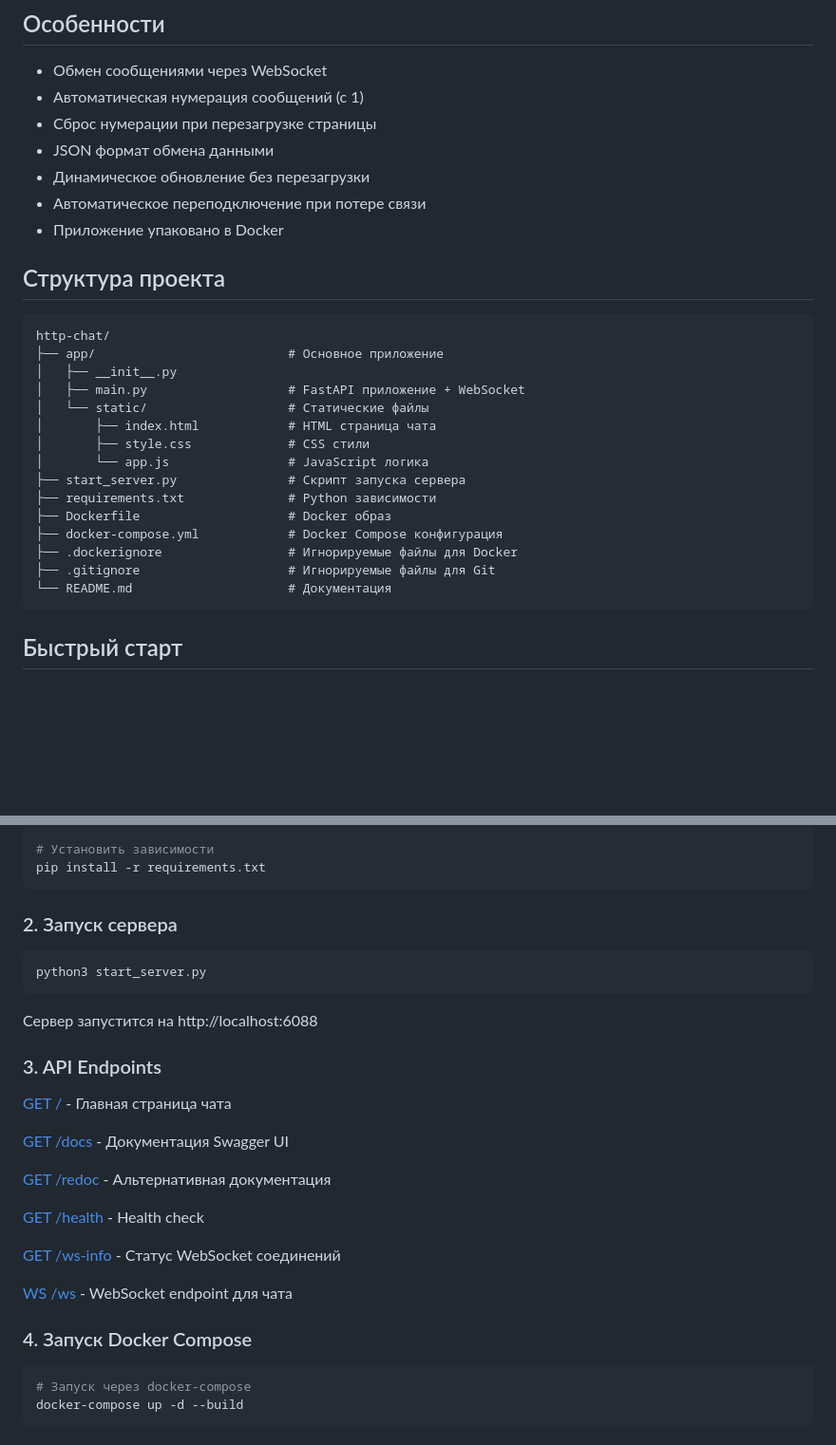
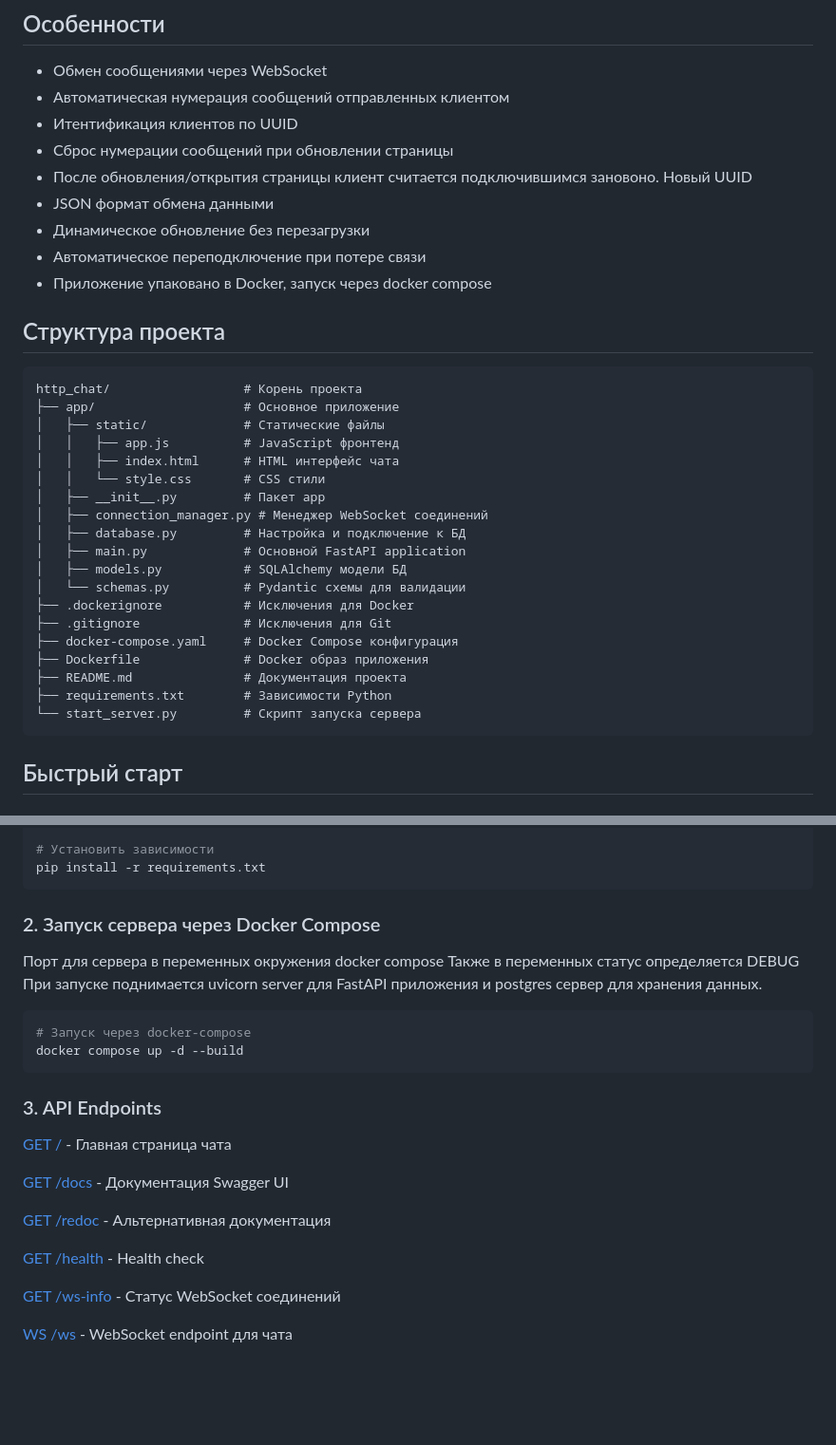
Before and after one commit to icorani/http_chat, a Markdown page: README.md, 2 parts joined by grey strips. Shown at 95% size. GitHub-like rendering; blank space fills up the shorter version.

Commit message:
feat: update README

````diff
--- a/README.md
+++ b/README.md
@@ -9,30 +9,36 @@
 ## Особенности
 
 - Обмен сообщениями через WebSocket
-- Автоматическая нумерация сообщений (с 1)
-- Сброс нумерации при перезагрузке страницы
+- Автоматическая нумерация сообщений отправленных клиентом
+- Итентификация клиентов по UUID
+- Сброс нумерации сообщений при обновлении страницы
+- После обновления/открытия страницы клиент считается подключившимся зановоно. Новый UUID
 - JSON формат обмена данными
 - Динамическое обновление без перезагрузки
 - Автоматическое переподключение при потере связи
-- Приложение упаковано в Docker
+- Приложение упаковано в Docker, запуск через docker compose
 
 ## Структура проекта
 ```
-http-chat/
-├── app/                          # Основное приложение
-│   ├── __init__.py
-│   ├── main.py                   # FastAPI приложение + WebSocket
-│   └── static/                   # Статические файлы
-│       ├── index.html            # HTML страница чата
-│       ├── style.css             # CSS стили
-│       └── app.js                # JavaScript логика
-├── start_server.py               # Скрипт запуска сервера
-├── requirements.txt              # Python зависимости
-├── Dockerfile                    # Docker образ
-├── docker-compose.yml            # Docker Compose конфигурация
-├── .dockerignore                 # Игнорируемые файлы для Docker
-├── .gitignore                    # Игнорируемые файлы для Git
-└── README.md                     # Документация
+http_chat/                  # Корень проекта
+├── app/                    # Основное приложение
+│   ├── static/             # Статические файлы
+│   │   ├── app.js          # JavaScript фронтенд
+│   │   ├── index.html      # HTML интерфейс чата
+│   │   └── style.css       # CSS стили
+│   ├── __init__.py         # Пакет app
+│   ├── connection_manager.py # Менеджер WebSocket соединений
+│   ├── database.py         # Настройка и подключение к БД
+│   ├── main.py             # Основной FastAPI application
+│   ├── models.py           # SQLAlchemy модели БД
+│   └── schemas.py          # Pydantic схемы для валидации
+├── .dockerignore           # Исключения для Docker
+├── .gitignore              # Исключения для Git
+├── docker-compose.yaml     # Docker Compose конфигурация
+├── Dockerfile              # Docker образ приложения
+├── README.md               # Документация проекта
+├── requirements.txt        # Зависимости Python
+└── start_server.py         # Скрипт запуска сервера
 ```
 
 ## Быстрый старт
@@ -56,11 +62,15 @@ venv\Scripts\activate
 # Установить зависимости
 pip install -r requirements.txt
 ```
-### 2. Запуск сервера
+### 2. Запуск сервера через Docker Compose
+Порт для сервера в переменных окружения docker compose
+Также в переменных статус определяется DEBUG
+При запуске поднимается uvicorn server для FastAPI приложения и postgres сервер для хранения данных.
+
 ```bash
-python3 start_server.py
+# Запуск через docker-compose
+docker compose up -d --build
 ```
-Сервер запустится на http://localhost:6088
 
 ### 3. API Endpoints
 [GET /](http://localhost:6088) - Главная страница чата
@@ -74,10 +84,3 @@ python3 start_server.py
 [GET /ws-info](http://localhost:6088/ws-info) - Статус WebSocket соединений
 
 [WS /ws](http://localhost:6088/ws) - WebSocket endpoint для чата
-
-### 4. Запуск Docker Compose
-
-```bash
-# Запуск через docker-compose
-docker-compose up -d --build
-```
````
